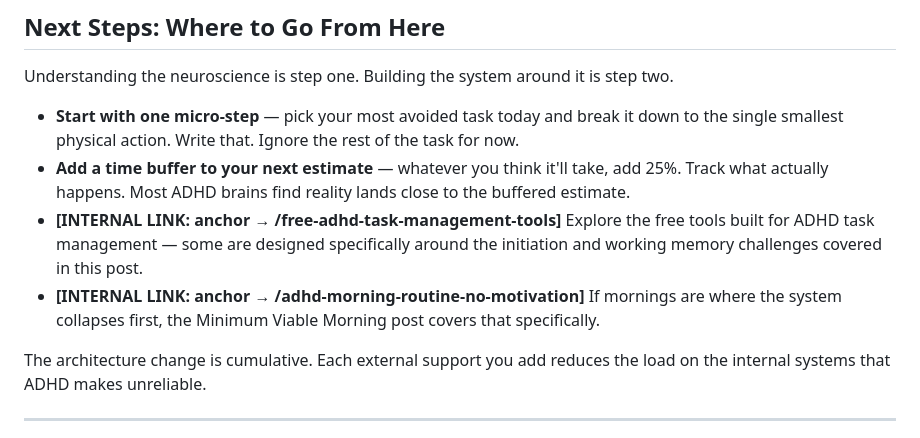
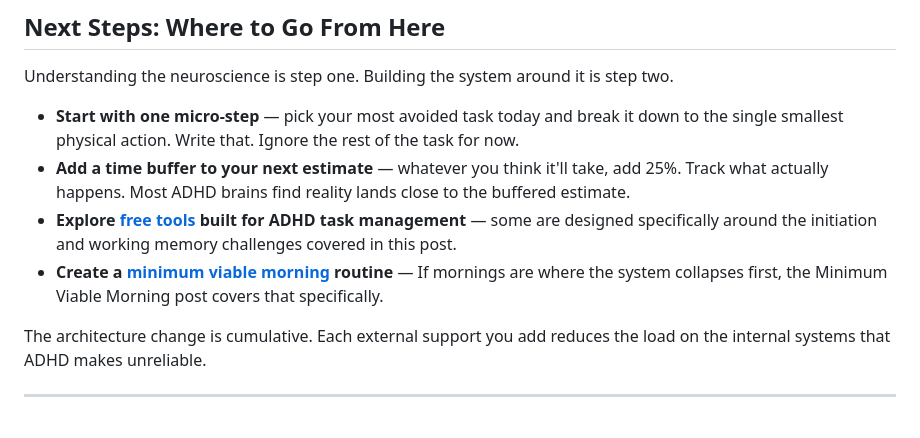
Before and after one commit to mintzelim/do-the-thing-tech, a Markdown page: blog/01-how-adhd-affects-task-management.md, the part around one of its changes. GitHub-like rendering.

```diff
--- a/blog/01-how-adhd-affects-task-management.md
+++ b/blog/01-how-adhd-affects-task-management.md
@@ -199,8 +199,8 @@ Understanding the neuroscience is step one. Building the system around it is ste
 
 - **Start with one micro-step** — pick your most avoided task today and break it down to the single smallest physical action. Write that. Ignore the rest of the task for now.
 - **Add a time buffer to your next estimate** — whatever you think it'll take, add 25%. Track what actually happens. Most ADHD brains find reality lands close to the buffered estimate.
-- **[INTERNAL LINK: anchor → /free-adhd-task-management-tools]** Explore the free tools built for ADHD task management — some are designed specifically around the initiation and working memory challenges covered in this post.
-- **[INTERNAL LINK: anchor → /adhd-morning-routine-no-motivation]** If mornings are where the system collapses first, the Minimum Viable Morning post covers that specifically.
+- **Explore [free tools](https://dothething.tech/blog/free-tools-2026) built for ADHD task management** — some are designed specifically around the initiation and working memory challenges covered in this post.
+- **Create a [minimum viable morning](https://dothething.tech/blog/adhd-morning-routine-no-motivation-1) routine** — If mornings are where the system collapses first, the Minimum Viable Morning post covers that specifically.
 
 The architecture change is cumulative. Each external support you add reduces the load on the internal systems that ADHD makes unreliable.
 
```
Also changed, not shown: other parts of blog/01-how-adhd-affects-task-management.md (+1 -1 lines).
